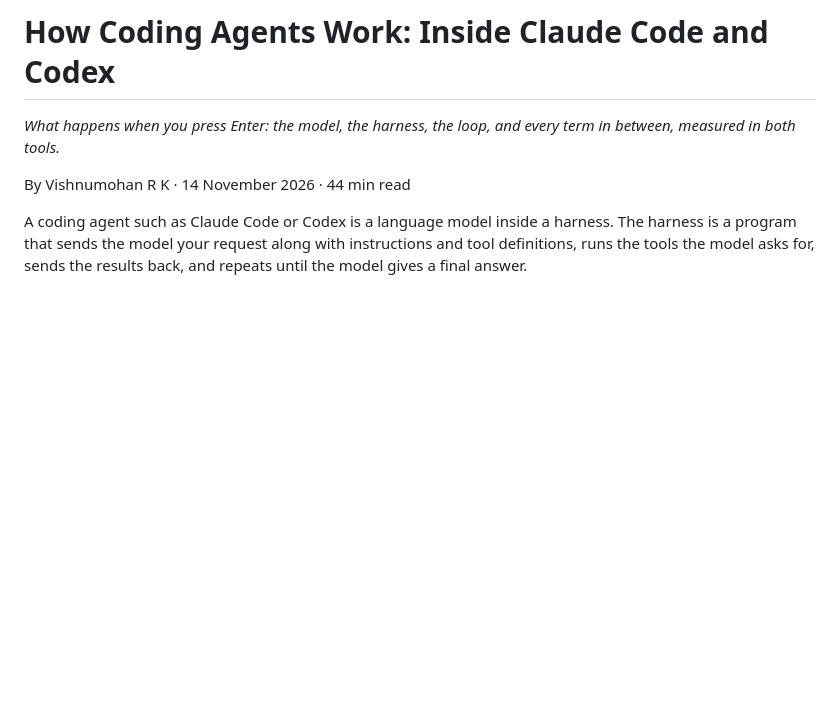
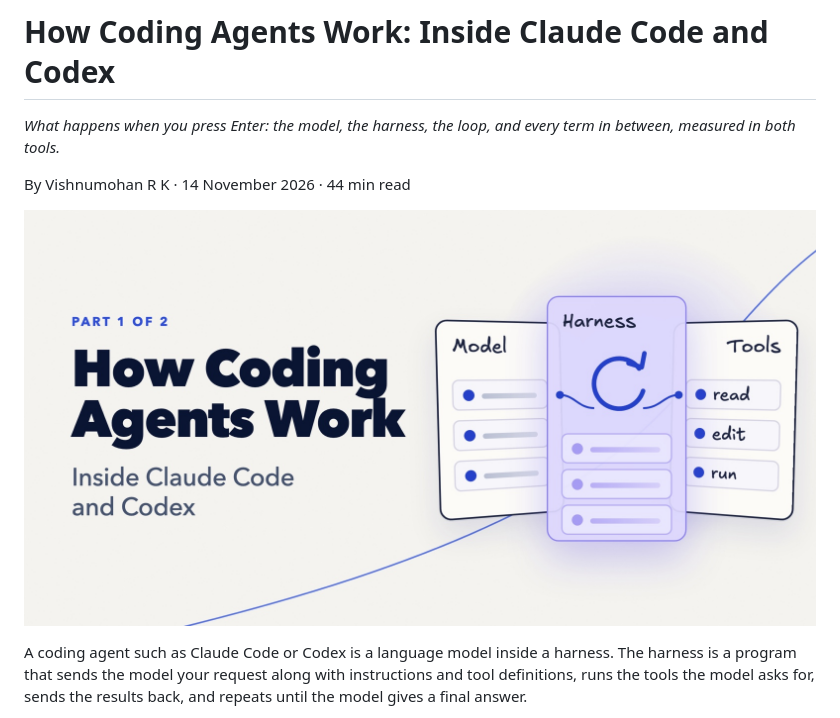
Before and after one commit to vishnu-tsx/blog-posts, a Markdown page: how-coding-agents-work/README.md, the part around the change. Drawn GitHub-style; pictures changed too: how-coding-agents-work/assets/og-image.jpg (added); blank space fills up the shorter version.

Commit message:
docs(coding-agents): add cover image and publishing metadata
Show the social card under the byline and add metadata.yml with the
page title, search description, keywords and Open Graph tags.

```diff
--- a/how-coding-agents-work/README.md
+++ b/how-coding-agents-work/README.md
@@ -3,6 +3,8 @@
 *What happens when you press Enter: the model, the harness, the loop, and every term in between, measured in both tools.*
 
 By Vishnumohan R K · 14 November 2026 · 44 min read
+
+![How Coding Agents Work: Inside Claude Code and Codex. A Model panel and a Tools panel (read, edit, run) joined by a Harness panel with a loop arrow.](assets/og-image.jpg)
 
 A coding agent such as Claude Code or Codex is a language model inside a harness. The harness is a program that sends the model your request along with instructions and tool definitions, runs the tools the model asks for, sends the results back, and repeats until the model gives a final answer.
 
```
Also changed, not shown: 1 other file.
